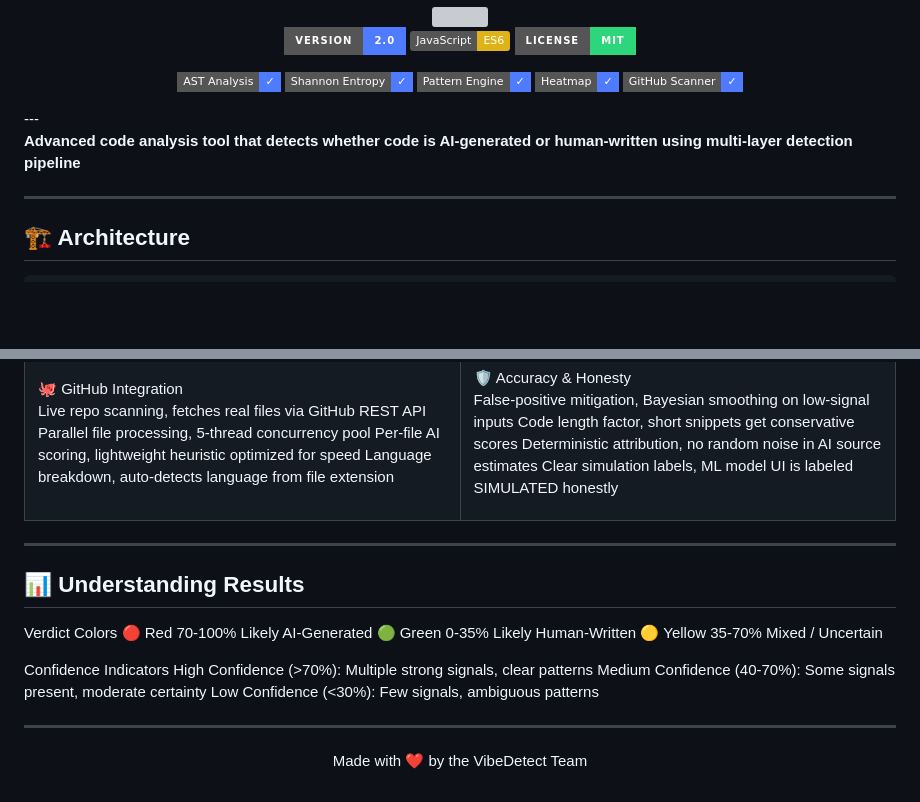
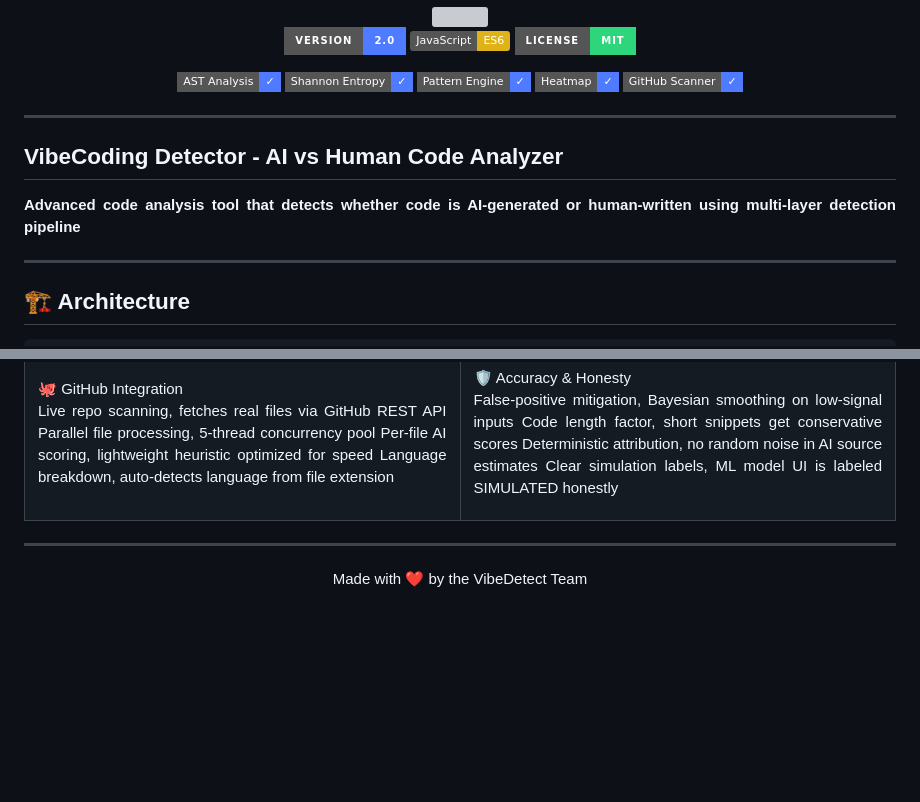
Before and after one commit to RakkaEvandra06/TrackerSense, a Markdown page: README.md, 2 parts joined by grey strips. Drawn GitHub-style; badges without logos; blank space fills up the shorter version; grey boxes are pictures that could not be loaded.

Commit message:
Enhance feature descriptions and improve formatting for clarity

```diff
--- a/README.md
+++ b/README.md
@@ -16,9 +16,11 @@
   <img src="https://img.shields.io/badge/GitHub_Scanner-✓-4e7bff?style=flat-square"/>
 </p>
 </div>
+
 ---
 
-<p> <strong>Advanced code analysis tool that detects whether code is AI-generated or human-written using multi-layer detection pipeline</strong> </p>
+## VibeCoding Detector - AI vs Human Code Analyzer
+<p align="justify"> <strong>Advanced code analysis tool that detects whether code is AI-generated or human-written using multi-layer detection pipeline</strong> </p>
 
 ---
 
@@ -101,6 +110,7 @@ False-positive mitigation, Bayesian smoothing on low-signal inputs
 Code length factor, short snippets get conservative scores
 Deterministic attribution, no random noise in AI source estimates
 Clear simulation labels, ML model UI is labeled SIMULATED honestly
+</p>
 
 </td>
 </tr>
@@ -108,17 +118,4 @@ Clear simulation labels, ML model UI is labeled SIMULATED honestly
 
 ---
 
-## 📊 Understanding Results
-Verdict Colors
-🔴 Red	70-100%	Likely AI-Generated
-🟢 Green	0-35%	Likely Human-Written
-🟡 Yellow	35-70%	Mixed / Uncertain
-
-Confidence Indicators
-High Confidence (>70%): Multiple strong signals, clear patterns
-Medium Confidence (40-70%): Some signals present, moderate certainty
-Low Confidence (<30%): Few signals, ambiguous patterns
-
----
-
-<p align="center"> Made with ❤️ by the VibeDetect Team </p><p align="center"> </p>
+<p align="center"> Made with ❤️ by the VibeDetect Team </p>
```
Also changed, not shown: other parts of README.md (+7 -0 lines).
